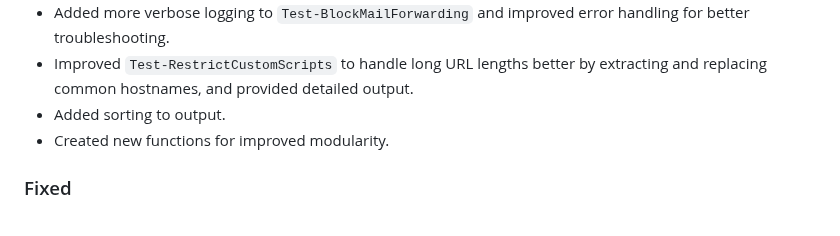
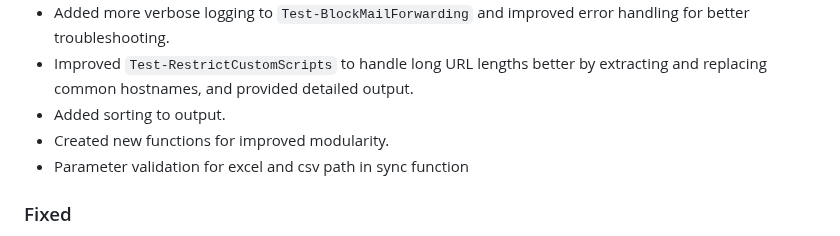
Before and after one commit to CriticalSolutionsNetwork/M365FoundationsCISReport, a Markdown page: CHANGELOG.md, the part around the change. Rendered like a GitHub page.

Commit message:
docs: Update CHANGELOG

```diff
--- a/CHANGELOG.md
+++ b/CHANGELOG.md
@@ -17,6 +17,7 @@ The format is based on and uses the types of changes according to [Keep a Change
 - Improved `Test-RestrictCustomScripts` to handle long URL lengths better by extracting and replacing common hostnames, and provided detailed output.
 - Added sorting to output.
 - Created new functions for improved modularity.
+- Parameter validation for excel and csv path in sync function
 
 ### Fixed
 
```
